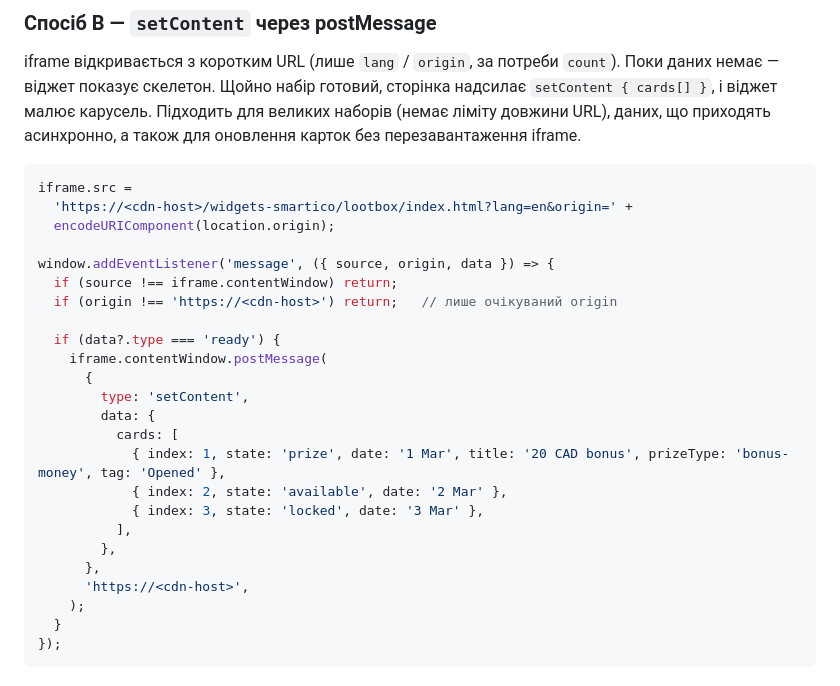
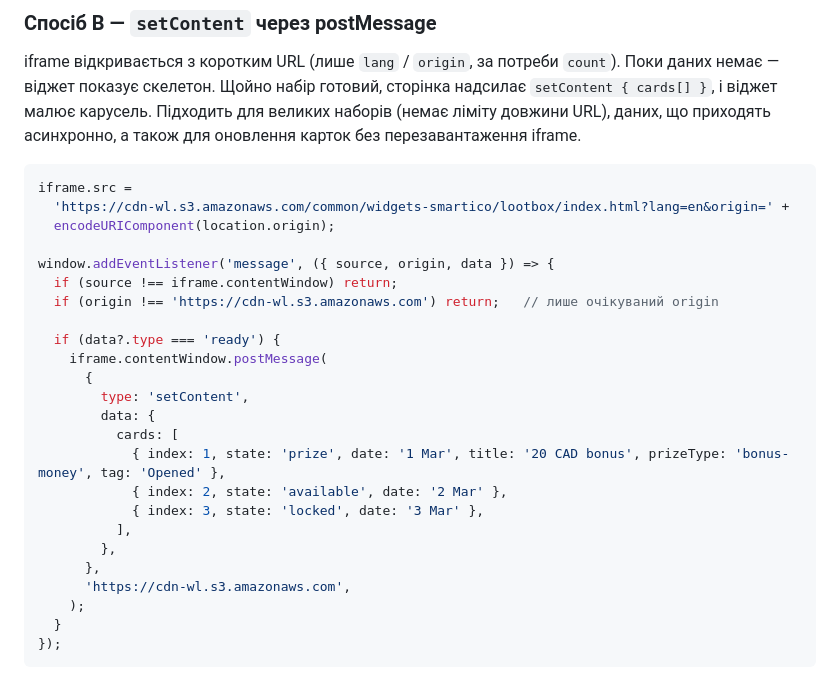
Before and after one commit to viktor-hirenko/vegas-lootboxes, a Markdown page: INTEGRATION.md, the part around one of its changes. Drawn GitHub-style.

````diff
--- a/INTEGRATION.md
+++ b/INTEGRATION.md
@@ -118,12 +125,12 @@ iframe відкривається з коротким URL (лише `lang` / `or
 
 ```js
 iframe.src =
-  'https://<cdn-host>/widgets-smartico/lootbox/index.html?lang=en&origin=' +
+  'https://cdn-wl.s3.amazonaws.com/common/widgets-smartico/lootbox/index.html?lang=en&origin=' +
   encodeURIComponent(location.origin);
 
 window.addEventListener('message', ({ source, origin, data }) => {
   if (source !== iframe.contentWindow) return;
-  if (origin !== 'https://<cdn-host>') return;   // лише очікуваний origin
+  if (origin !== 'https://cdn-wl.s3.amazonaws.com') return;   // лише очікуваний origin
 
   if (data?.type === 'ready') {
     iframe.contentWindow.postMessage(
@@ -137,7 +144,7 @@ window.addEventListener('message', ({ source, origin, data }) => {
           ],
         },
       },
-      'https://<cdn-host>',
+      'https://cdn-wl.s3.amazonaws.com',
     );
   }
 });
````
Also changed, not shown: other parts of INTEGRATION.md (+26 -4 lines), README.md (+15 -9 lines).
